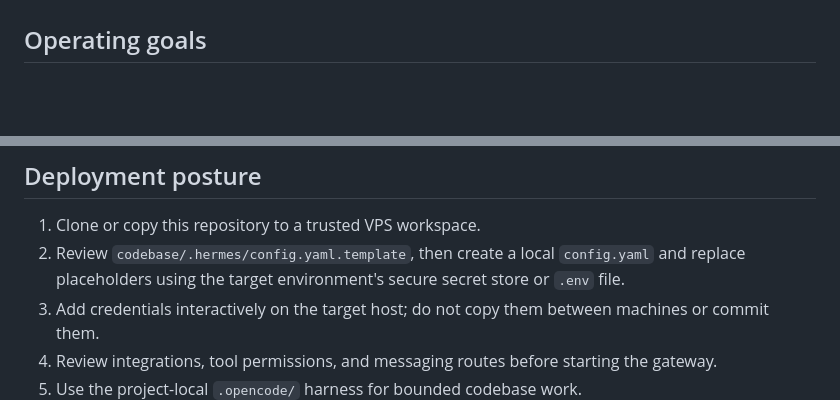
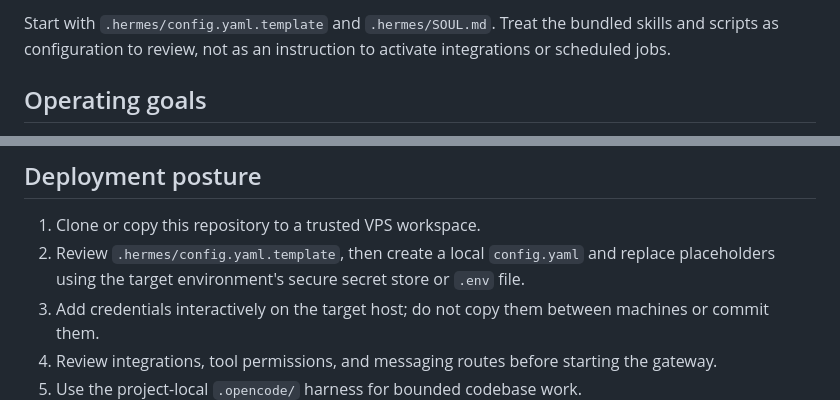
Before and after one commit to C0deRhin0/hermes-avatar, a Markdown page: README.md, 2 parts joined by grey strips. Rendered like a GitHub page; blank space fills up the shorter version.

```diff
--- a/README.md
+++ b/README.md
@@ -6,3 +26,4 @@ It captures the durable operating model behind a practical, long-running agent:
+Start with `.hermes/config.yaml.template` and `.hermes/SOUL.md`. Treat the bundled skills and scripts as configuration to review, not as an instruction to activate integrations or scheduled jobs.
 
 ## Operating goals
 
@@ -39,7 +60,7 @@ Cron job state is also excluded: scheduled jobs can deliver external messages an
 ## Deployment posture
 
 1. Clone or copy this repository to a trusted VPS workspace.
-2. Review `codebase/.hermes/config.yaml.template`, then create a local `config.yaml` and replace placeholders using the target environment's secure secret store or `.env` file.
+2. Review `.hermes/config.yaml.template`, then create a local `config.yaml` and replace placeholders using the target environment's secure secret store or `.env` file.
 3. Add credentials interactively on the target host; do not copy them between machines or commit them.
 4. Review integrations, tool permissions, and messaging routes before starting the gateway.
 5. Use the project-local `.opencode/` harness for bounded codebase work.
```
Also changed, not shown: other parts of README.md (+20 -0 lines).
